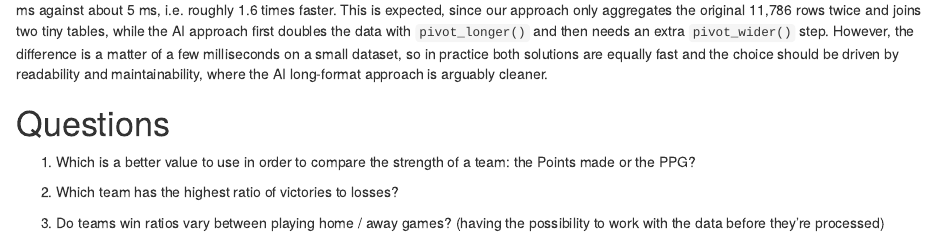
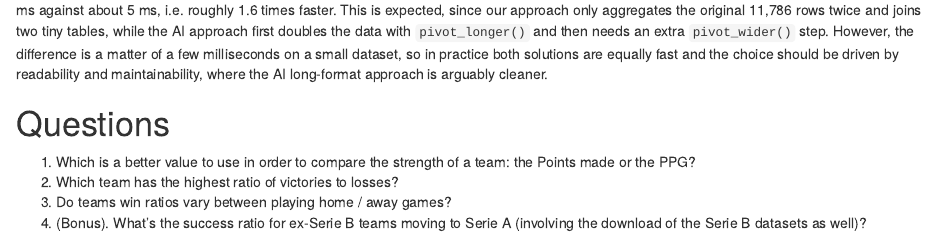
Before and after one commit to T-m-m-s/ADS, an R Markdown document (Which_is_the_best_team_ever_in_Italian_soccer/Challenge.Rmd): the page in a window 1100 px wide, from 7580 px down. The pictures show the output file Which_is_the_best_team_ever_in_Italian_soccer/Challenge.html that the author committed with the source, opened offline.

Commit message:
Update final questions for witbteiis

```diff
--- a/Which_is_the_best_team_ever_in_Italian_soccer/Challenge.Rmd
+++ b/Which_is_the_best_team_ever_in_Italian_soccer/Challenge.Rmd
@@ -305,8 +305,7 @@ Seeing the results of the benchmark we can say that our solution is faster than
 
 # Questions
 
-1.  Which is a better value to use in order to compare the strength of a team: the Points made or the PPG?
-
-2.  Which team has the highest ratio of victories to losses?
-
-3.  Do teams win ratios vary between playing home / away games? (having the possibility to work with the data before they're processed)
+1. Which is a better value to use in order to compare the strength of a team: the Points made or the PPG?
+2. Which team has the highest ratio of victories to losses?
+3. Do teams win ratios vary between playing home / away games?
+4. (Bonus). What's the success ratio for ex-Serie B teams moving to Serie A (involving the download of the Serie B datasets as well)?
```
Also changed, not shown: Which_is_the_best_team_ever_in_Italian_soccer/Challenge.html.
